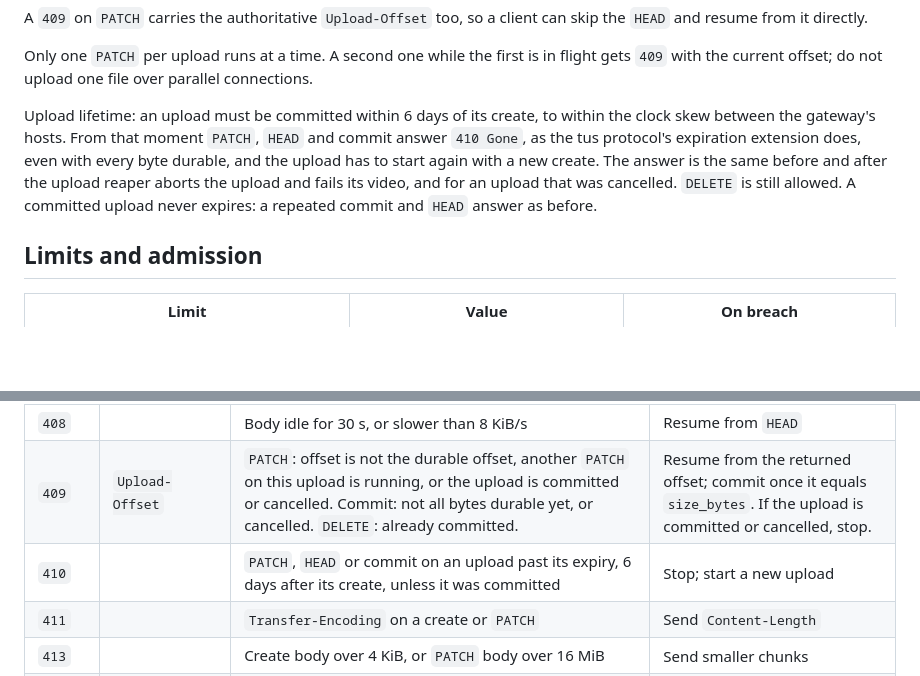
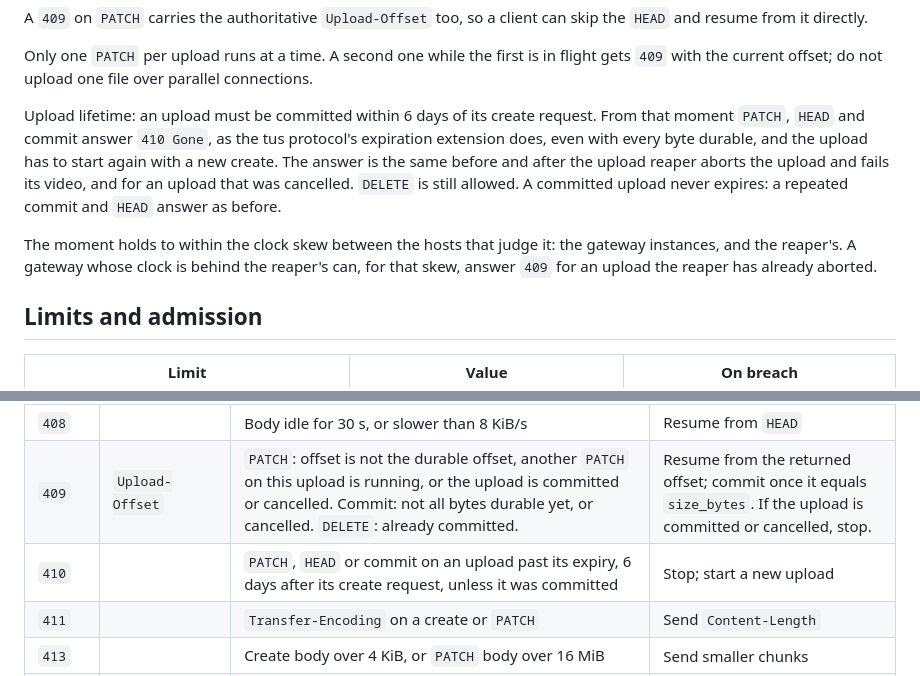
Before and after one commit to Jerome-Joseph-1/ULW-Video-Streaming-Platform, a Markdown page: docs/integration/uploads.md, 2 parts joined by grey strips. GitHub-like rendering; blank space fills up the shorter version.

Commit message:
docs(uploads): say the create request, reflow, and cover the reaper's clock
The lifetime paragraph is reflowed to 100 columns and, with the 410 row, counts the 6 days from the create request. The clock-skew clause now covers the reaper's host too: a gateway whose clock is behind the reaper's can answer 409, for that skew, for an upload the reaper has already aborted.

```diff
--- a/docs/integration/uploads.md
+++ b/docs/integration/uploads.md
@@ -127,12 +127,16 @@ A `409` on `PATCH` carries the authoritative `Upload-Offset` too, so a client ca
 Only one `PATCH` per upload runs at a time. A second one while the first is in flight gets
 `409` with the current offset; do not upload one file over parallel connections.
 
-Upload lifetime: an upload must be committed within 6 days of its create, to within the clock
-skew between the gateway's hosts. From that moment `PATCH`, `HEAD` and commit answer `410 Gone`, as the tus protocol's expiration
-extension does, even with every byte durable, and the upload has to start again with a new
-create. The answer is the same before and after the upload reaper aborts the upload and fails its
-video, and for an upload that was cancelled. `DELETE` is still allowed. A committed upload never
-expires: a repeated commit and `HEAD` answer as before.
+Upload lifetime: an upload must be committed within 6 days of its create request. From that
+moment `PATCH`, `HEAD` and commit answer `410 Gone`, as the tus protocol's expiration extension
+does, even with every byte durable, and the upload has to start again with a new create. The
+answer is the same before and after the upload reaper aborts the upload and fails its video, and
+for an upload that was cancelled. `DELETE` is still allowed. A committed upload never expires: a
+repeated commit and `HEAD` answer as before.
+
+The moment holds to within the clock skew between the hosts that judge it: the gateway
+instances, and the reaper's. A gateway whose clock is behind the reaper's can, for that skew,
+answer `409` for an upload the reaper has already aborted.
 
 ## Limits and admission
 
@@ -195,7 +199,7 @@ the request and byte allowances in all.
 | `405` | `Allow` | Wrong method for the path | Fix the client |
 | `408` | | Body idle for 30 s, or slower than 8 KiB/s | Resume from `HEAD` |
 | `409` | `Upload-Offset` | `PATCH`: offset is not the durable offset, another `PATCH` on this upload is running, or the upload is committed or cancelled. Commit: not all bytes durable yet, or cancelled. `DELETE`: already committed. | Resume from the returned offset; commit once it equals `size_bytes`. If the upload is committed or cancelled, stop. |
-| `410` | | `PATCH`, `HEAD` or commit on an upload past its expiry, 6 days after its create, unless it was committed | Stop; start a new upload |
+| `410` | | `PATCH`, `HEAD` or commit on an upload past its expiry, 6 days after its create request, unless it was committed | Stop; start a new upload |
 | `411` | | `Transfer-Encoding` on a create or `PATCH` | Send `Content-Length` |
 | `413` | | Create body over 4 KiB, or `PATCH` body over 16 MiB | Send smaller chunks |
 | `429` | `Retry-After` | This user already has 3 chunk uploads running on this instance (`Retry-After: 5`); this user is over 300 requests a minute or 100 GiB a day; this client address has 20 requests in flight (`Retry-After: 1`) | Wait `Retry-After` seconds, then retry the same request |
```
